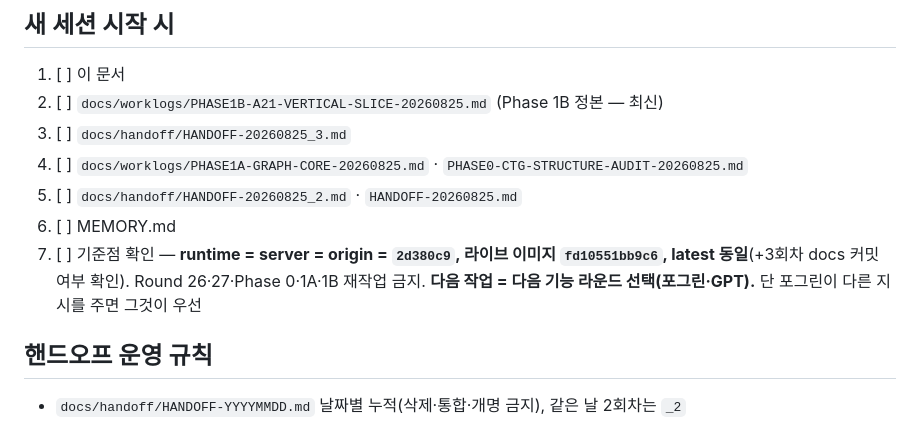
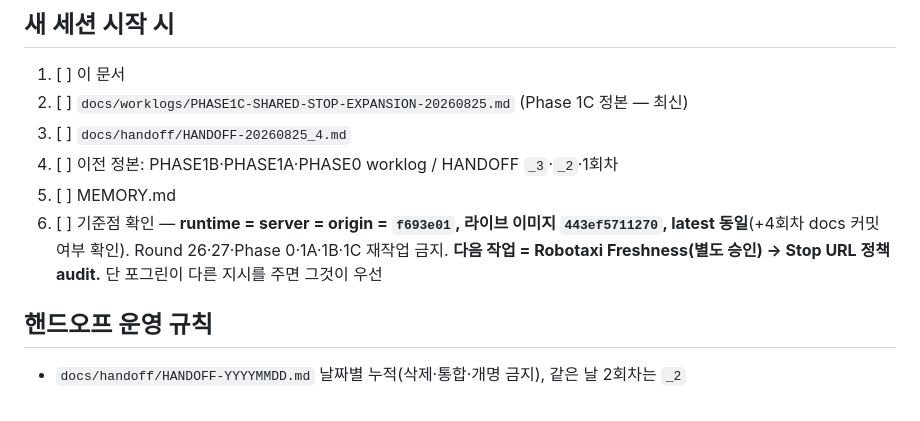
Before and after one commit to defazr/Seoul-Autonomous, a Markdown page: docs/SESSION-HANDOFF.md, the part around one of its changes. Rendered like a GitHub page.

```diff
--- a/docs/SESSION-HANDOFF.md
+++ b/docs/SESSION-HANDOFF.md
@@ -191,14 +200,14 @@ raw count 와 deduplicated count 는 항상 분리 / 동일 이름 ≠ 동일
 ## 새 세션 시작 시
 
 1. [ ] 이 문서
-2. [ ] `docs/worklogs/PHASE1B-A21-VERTICAL-SLICE-20260825.md` (Phase 1B 정본 — 최신)
-3. [ ] `docs/handoff/HANDOFF-20260825_3.md`
-4. [ ] `docs/worklogs/PHASE1A-GRAPH-CORE-20260825.md` · `PHASE0-CTG-STRUCTURE-AUDIT-20260825.md`
-5. [ ] `docs/handoff/HANDOFF-20260825_2.md` · `HANDOFF-20260825.md`
-6. [ ] MEMORY.md
-7. [ ] 기준점 확인 — **runtime = server = origin = `2d380c9`, 라이브 이미지 `fd10551bb9c6`,
-   latest 동일**(+3회차 docs 커밋 여부 확인). Round 26·27·Phase 0·1A·1B 재작업 금지.
-   **다음 작업 = 다음 기능 라운드 선택(포그린·GPT).** 단 포그린이 다른 지시를 주면 그것이 우선
+2. [ ] `docs/worklogs/PHASE1C-SHARED-STOP-EXPANSION-20260825.md` (Phase 1C 정본 — 최신)
+3. [ ] `docs/handoff/HANDOFF-20260825_4.md`
+4. [ ] 이전 정본: PHASE1B·PHASE1A·PHASE0 worklog / HANDOFF `_3`·`_2`·1회차
+5. [ ] MEMORY.md
+6. [ ] 기준점 확인 — **runtime = server = origin = `f693e01`, 라이브 이미지 `443ef5711270`,
+   latest 동일**(+4회차 docs 커밋 여부 확인). Round 26·27·Phase 0·1A·1B·1C 재작업 금지.
+   **다음 작업 = Robotaxi Freshness(별도 승인) → Stop URL 정책 audit.**
+   단 포그린이 다른 지시를 주면 그것이 우선
 
 ## 핸드오프 운영 규칙
 
```
Also changed, not shown: other parts of docs/SESSION-HANDOFF.md (+32 -23 lines), docs/handoff/HANDOFF-20260825_4.md (added, +41 -0 lines), docs/worklogs/PHASE1C-SHARED-STOP-EXPANSION-20260825.md (added, +135 -0 lines).
